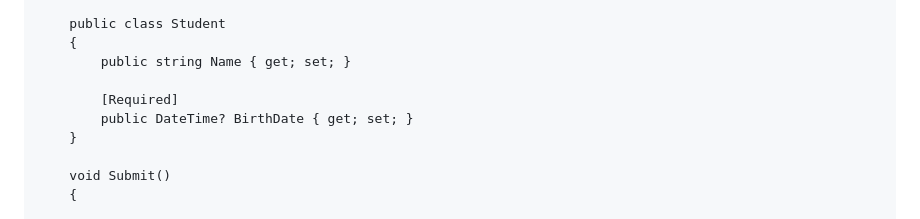
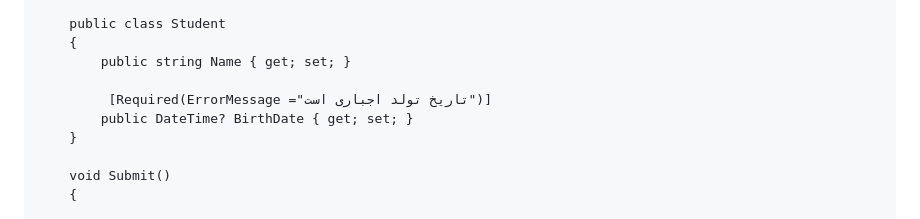
Before and after one commit to codecellir/Codecell.Blazor.Components, a Markdown page: README.md, the part around the change. Drawn GitHub-style.

```diff
--- a/README.md
+++ b/README.md
@@ -118,7 +118,7 @@ Validation Sample
     {
         public string Name { get; set; }
 
-        [Required]
+         [Required(ErrorMessage ="تاریخ تولد اجباری است")]
         public DateTime? BirthDate { get; set; }
     }
 
```
